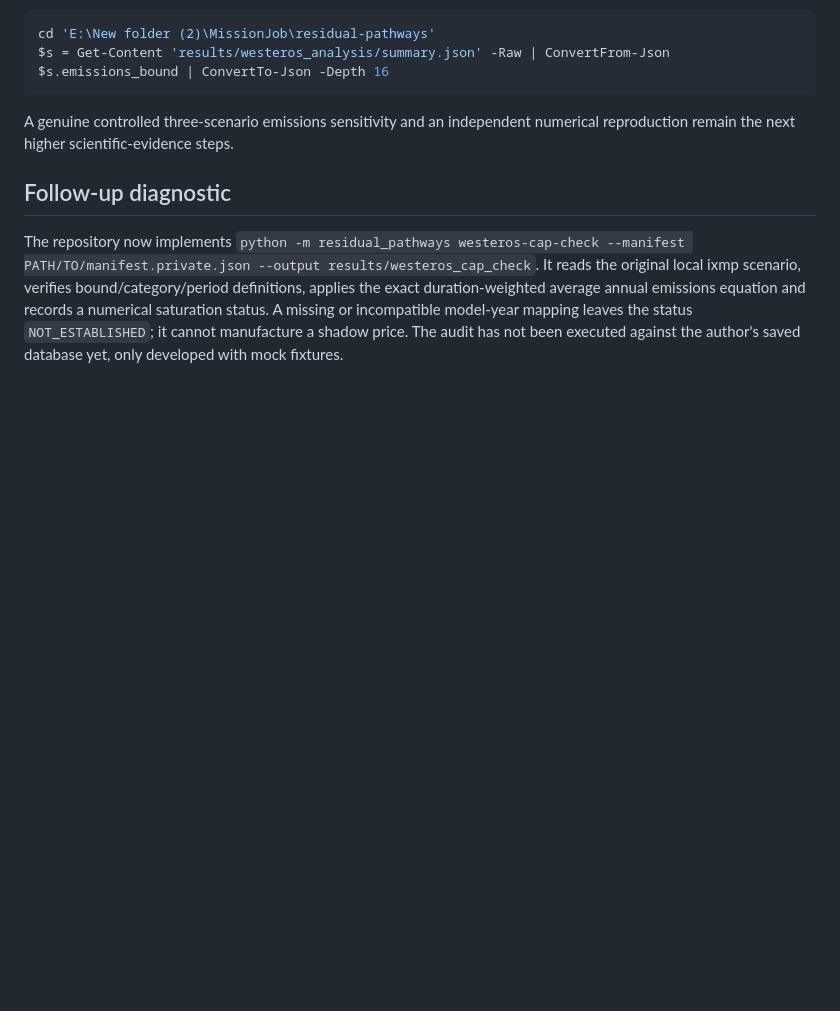
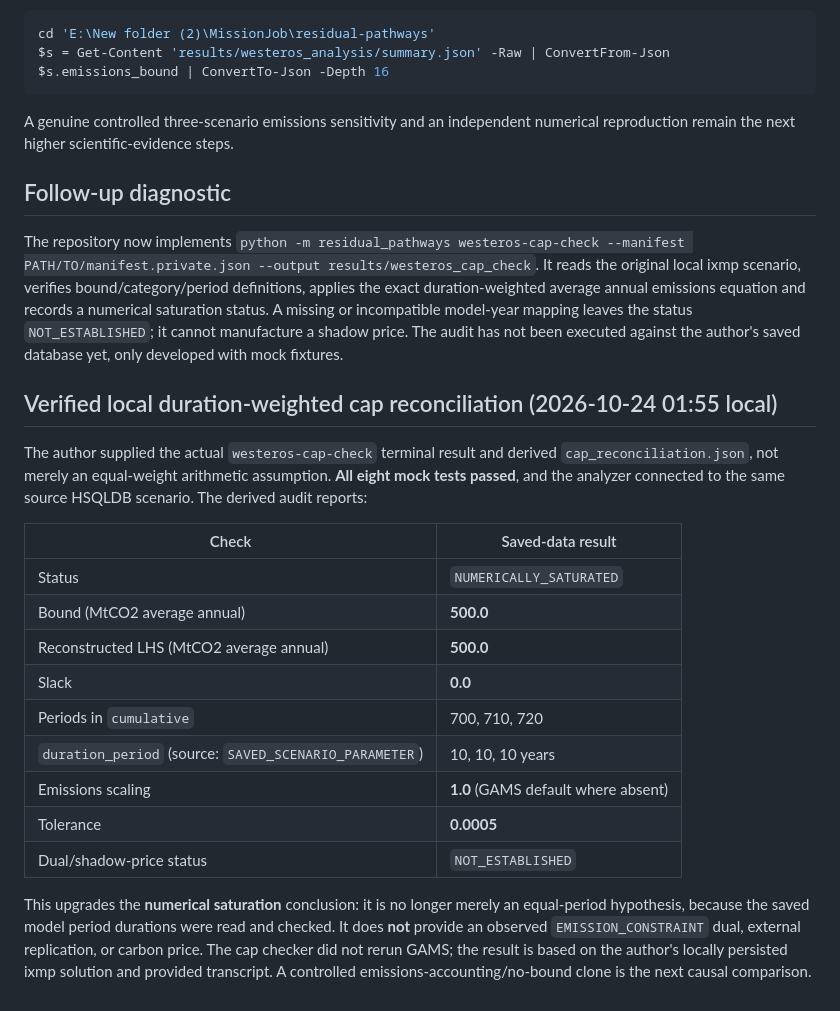
Before and after one commit to abhijith-sivaprasadan/residual-pathways, a Markdown page: docs/westeros_findings_20261024.md, the part around the change. GitHub-like rendering; blank space fills up the shorter version.

Commit message:
Record local duration-weighted CO2 cap saturation verified from saved ixmp period parameters

```diff
--- a/docs/westeros_findings_20261024.md
+++ b/docs/westeros_findings_20261024.md
@@ -76,3 +76,21 @@ A genuine controlled three-scenario emissions sensitivity and an independent num
 ## Follow-up diagnostic
 
 The repository now implements `python -m residual_pathways westeros-cap-check --manifest PATH/TO/manifest.private.json --output results/westeros_cap_check`. It reads the original local ixmp scenario, verifies bound/category/period definitions, applies the exact duration-weighted average annual emissions equation and records a numerical saturation status. A missing or incompatible model-year mapping leaves the status `NOT_ESTABLISHED`; it cannot manufacture a shadow price. The audit has not been executed against the author's saved database yet, only developed with mock fixtures.
+
+## Verified local duration-weighted cap reconciliation (2026-10-24 01:55 local)
+
+The author supplied the actual `westeros-cap-check` terminal result and derived `cap_reconciliation.json`, not merely an equal-weight arithmetic assumption. **All eight mock tests passed**, and the analyzer connected to the same source HSQLDB scenario. The derived audit reports:
+
+| Check | Saved-data result |
+| --- | --- |
+| Status | `NUMERICALLY_SATURATED` |
+| Bound (MtCO2 average annual) | **500.0** |
+| Reconstructed LHS (MtCO2 average annual) | **500.0** |
+| Slack | **0.0** |
+| Periods in `cumulative` | 700, 710, 720 |
+| `duration_period` (source: `SAVED_SCENARIO_PARAMETER`) | 10, 10, 10 years |
+| Emissions scaling | **1.0** (GAMS default where absent) |
+| Tolerance | **0.0005** |
+| Dual/shadow-price status | `NOT_ESTABLISHED` |
+
+This upgrades the **numerical saturation** conclusion: it is no longer merely an equal-period hypothesis, because the saved model period durations were read and checked. It does **not** provide an observed `EMISSION_CONSTRAINT` dual, external replication, or carbon price. The cap checker did not rerun GAMS; the result is based on the author's locally persisted ixmp solution and provided transcript. A controlled emissions-accounting/no-bound clone is the next causal comparison.
```
